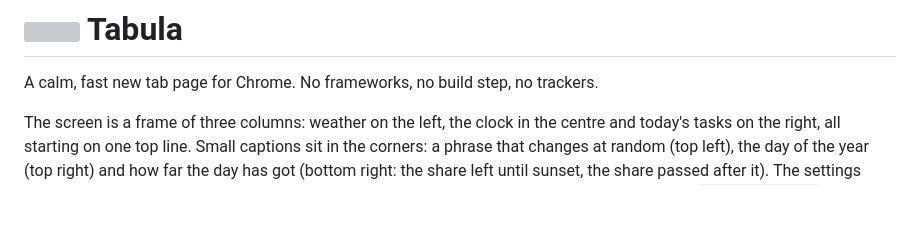
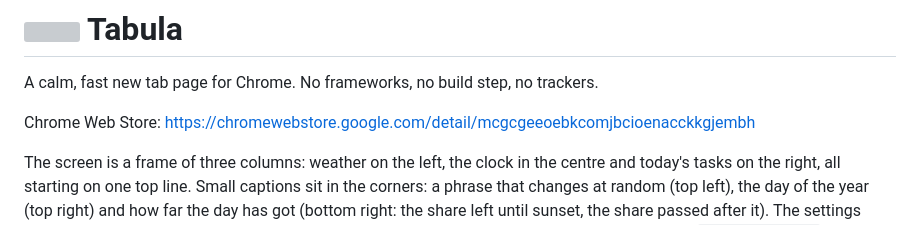
Before and after one commit to Tomansru/tabula, a Markdown page: README.md, the part around the change. Drawn GitHub-style; blank space fills up the shorter version; grey boxes are pictures that could not be loaded.

Commit message:
Update README with Chrome Web Store link
Added link to Chrome Web Store for easy access.

```diff
--- a/README.md
+++ b/README.md
@@ -1,6 +1,8 @@
 # <img src="docs/icon/tabula.svg" width="40" height="40" alt="" align="top"> Tabula
 
 A calm, fast new tab page for Chrome. No frameworks, no build step, no trackers.
+
+Chrome Web Store: [https://chromewebstore.google.com/detail/mcgcgeeoebkcomjbcioenacckkgjembh](https://chromewebstore.google.com/detail/mcgcgeeoebkcomjbcioenacckkgjembh?utm_source=github.com&utm_medium=referral&utm_campaign=readme)
 
 The screen is a frame of three columns: weather on the left, the clock in the centre and today's tasks on the
 right, all starting on one top line. Small captions sit in the corners: a phrase that changes at random (top left),
```
